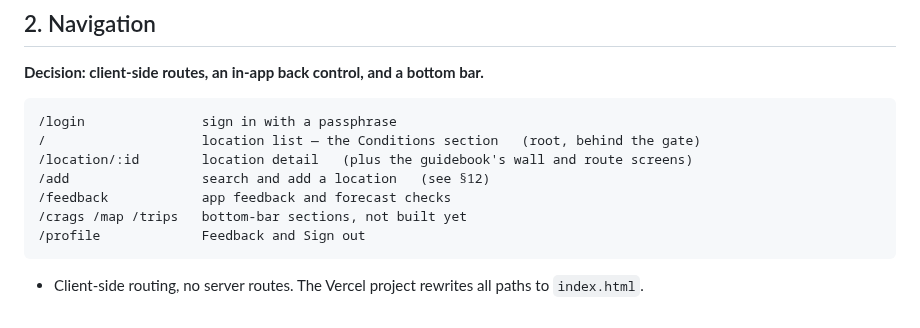
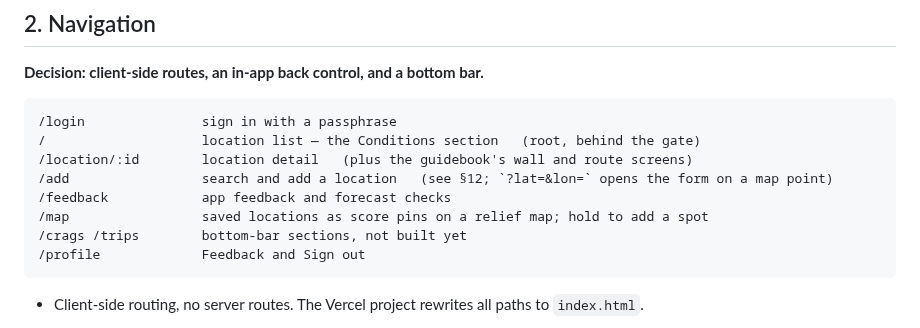
Before and after one commit to TimHogan-HD/WeatherTeam6, a Markdown page: docs/handoffs/miniapp-design-v1.md, the part around the change. Drawn GitHub-style.

Commit message:
docs: /map is built
Co-Authored-By: Claude Opus 5.5 <noreply@anthropic.com>

````diff
--- a/docs/handoffs/miniapp-design-v1.md
+++ b/docs/handoffs/miniapp-design-v1.md
@@ -86,9 +86,10 @@ this. Not before.
 /login               sign in with a passphrase
 /                    location list — the Conditions section   (root, behind the gate)
 /location/:id        location detail   (plus the guidebook's wall and route screens)
-/add                 search and add a location   (see §12)
+/add                 search and add a location   (see §12; `?lat=&lon=` opens the form on a map point)
 /feedback            app feedback and forecast checks
-/crags /map /trips   bottom-bar sections, not built yet
+/map                 saved locations as score pins on a relief map; hold to add a spot
+/crags /trips        bottom-bar sections, not built yet
 /profile             Feedback and Sign out
 ```
 
````
